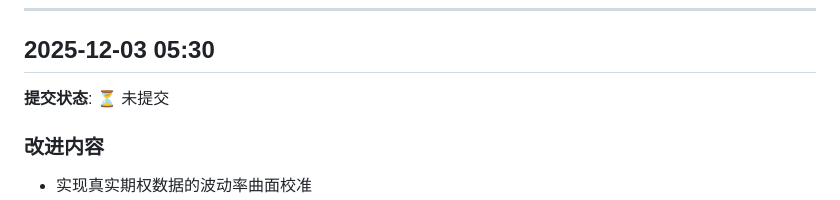
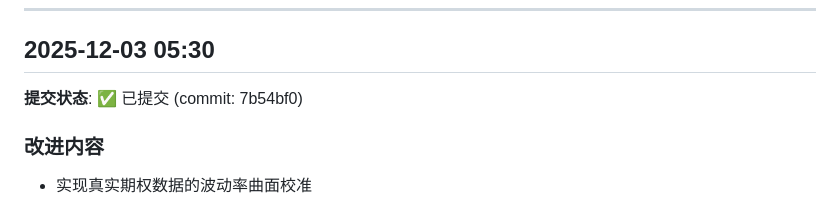
Before and after one commit to xuenailao/AAD-Edgepushing-Bspline, a Markdown page: DEVLOG.md, the part around the change. GitHub-like rendering.

Commit message:
Update DEVLOG: fix commit status for calibration entry (7b54bf0)

```diff
--- a/DEVLOG.md
+++ b/DEVLOG.md
@@ -77,7 +77,7 @@ aad_edge_pushing/
 
 ## 2025-12-03 05:30
 
-**提交状态**: ⏳ 未提交
+**提交状态**: ✅ 已提交 (commit: 7b54bf0)
 
 ### 改进内容
 - 实现真实期权数据的波动率曲面校准
```
